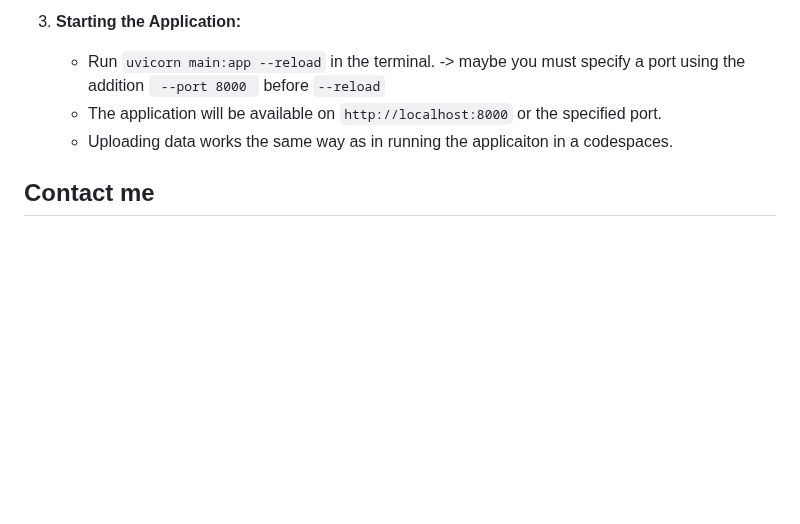
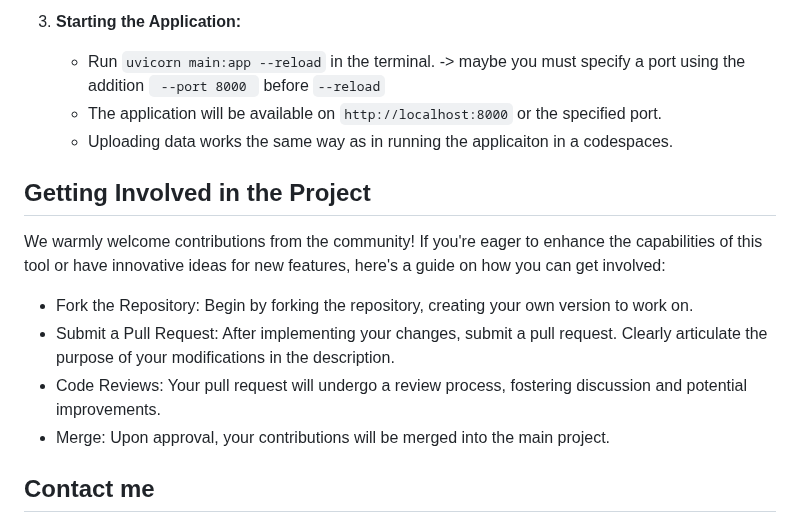
Before and after one commit to 23W-INCO/measlesdata-xginevra, a Markdown page: README.md, the part around one of its changes. GitHub-like rendering; blank space fills up the shorter version.

```diff
--- a/README.md
+++ b/README.md
@@ -156,6 +156,15 @@ Installation and Setup Instructions
    - The application will be available on <code>http://localhost:8000</code> or the specified port.
    - Uploading data works the same way as in running the applicaiton in a codespaces.
 
+Getting Involved in the Project
+-
+
+We warmly welcome contributions from the community! If you're eager to enhance the capabilities of this tool or have innovative ideas for new features, here's a guide on how you can get involved:<br>
+- Fork the Repository: Begin by forking the repository, creating your own version to work on.<br>
+- Submit a Pull Request: After implementing your changes, submit a pull request. Clearly articulate the purpose of your modifications in the description.<br>
+- Code Reviews: Your pull request will undergo a review process, fostering discussion and potential improvements.<br>
+- Merge: Upon approval, your contributions will be merged into the main project.
+
 Contact me
 -
 
```
Also changed, not shown: other parts of README.md (+4 -4 lines).
